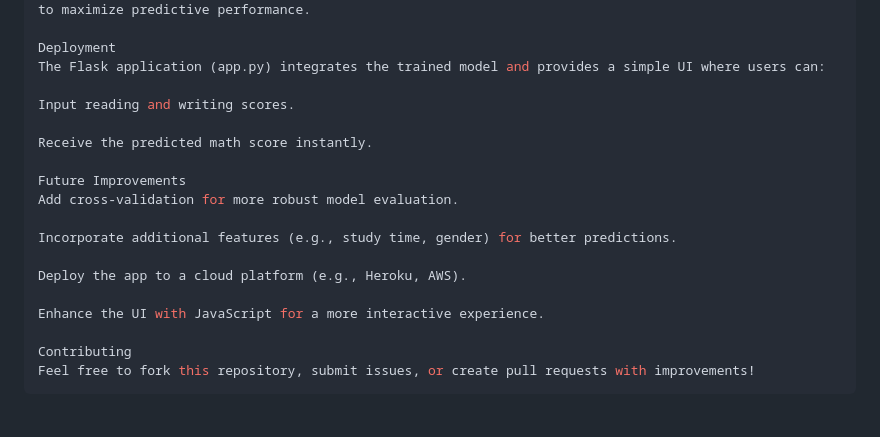
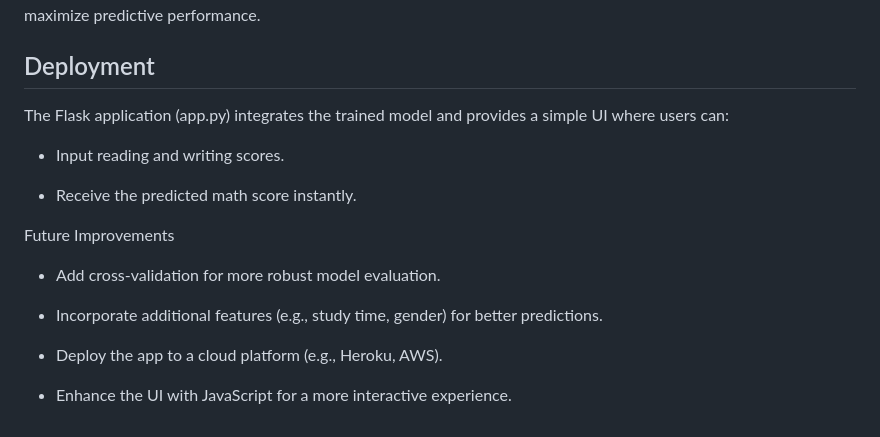
Before and after one commit to SubhashMOthukuri/ml-math-score-prediction, a Markdown page: README.md, the part around one of its changes. GitHub-like rendering.

````diff
--- a/README.md
+++ b/README.md
@@ -135,21 +132,17 @@ Fine-Tuning
 Hyperparameters of the best model are optimized using techniques like Grid Search or Randomized Search to maximize predictive performance.
 
-Deployment
+## Deployment
 The Flask application (app.py) integrates the trained model and provides a simple UI where users can:
 
-Input reading and writing scores.
+ - Input reading and writing scores.
 
-Receive the predicted math score instantly.
+ - Receive the predicted math score instantly.
 
 Future Improvements
-Add cross-validation for more robust model evaluation.
+- Add cross-validation for more robust model evaluation.
 
-Incorporate additional features (e.g., study time, gender) for better predictions.
+- Incorporate additional features (e.g., study time, gender) for better predictions.
 
-Deploy the app to a cloud platform (e.g., Heroku, AWS).
+- Deploy the app to a cloud platform (e.g., Heroku, AWS).
 
-Enhance the UI with JavaScript for a more interactive experience.
-
-Contributing
-Feel free to fork this repository, submit issues, or create pull requests with improvements!
-```
+- Enhance the UI with JavaScript for a more interactive experience.
````
Also changed, not shown: other parts of README.md (+23 -26 lines).
